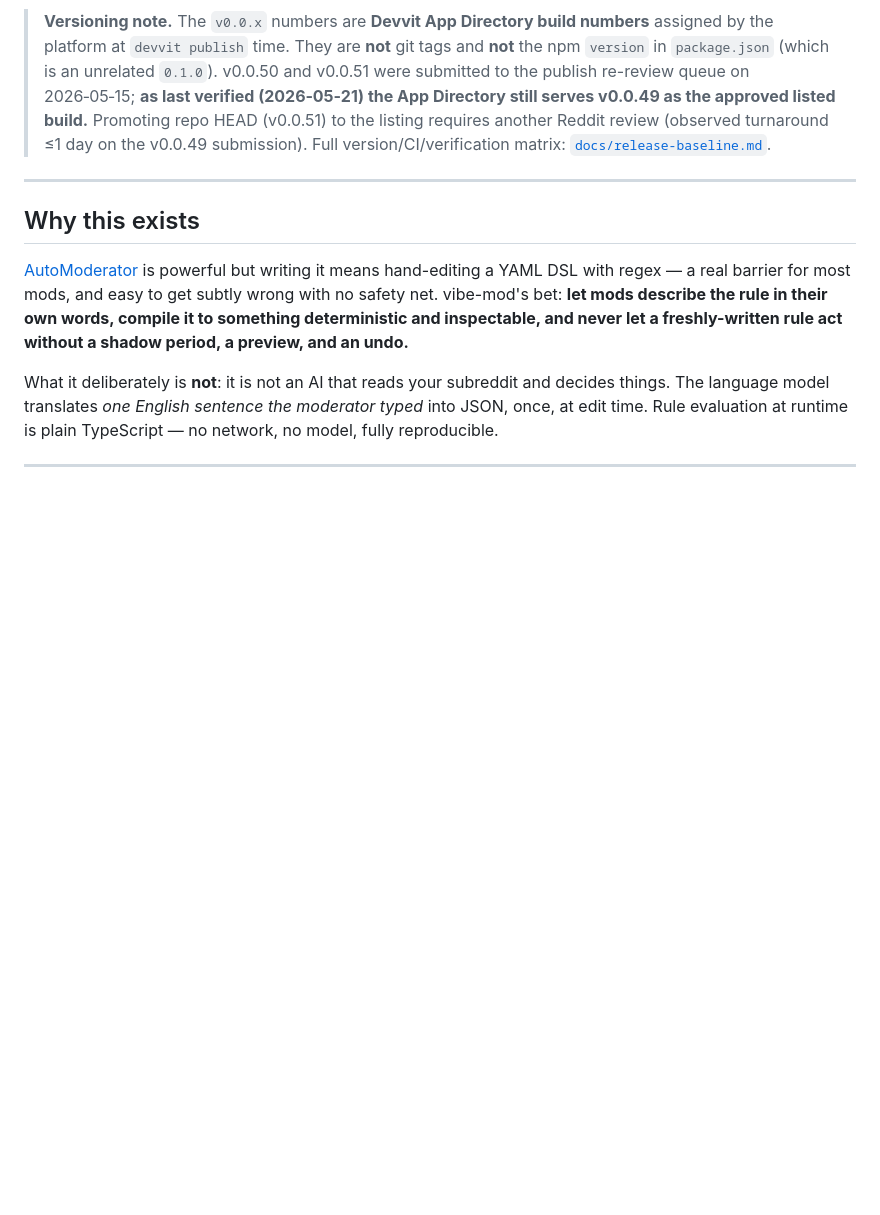
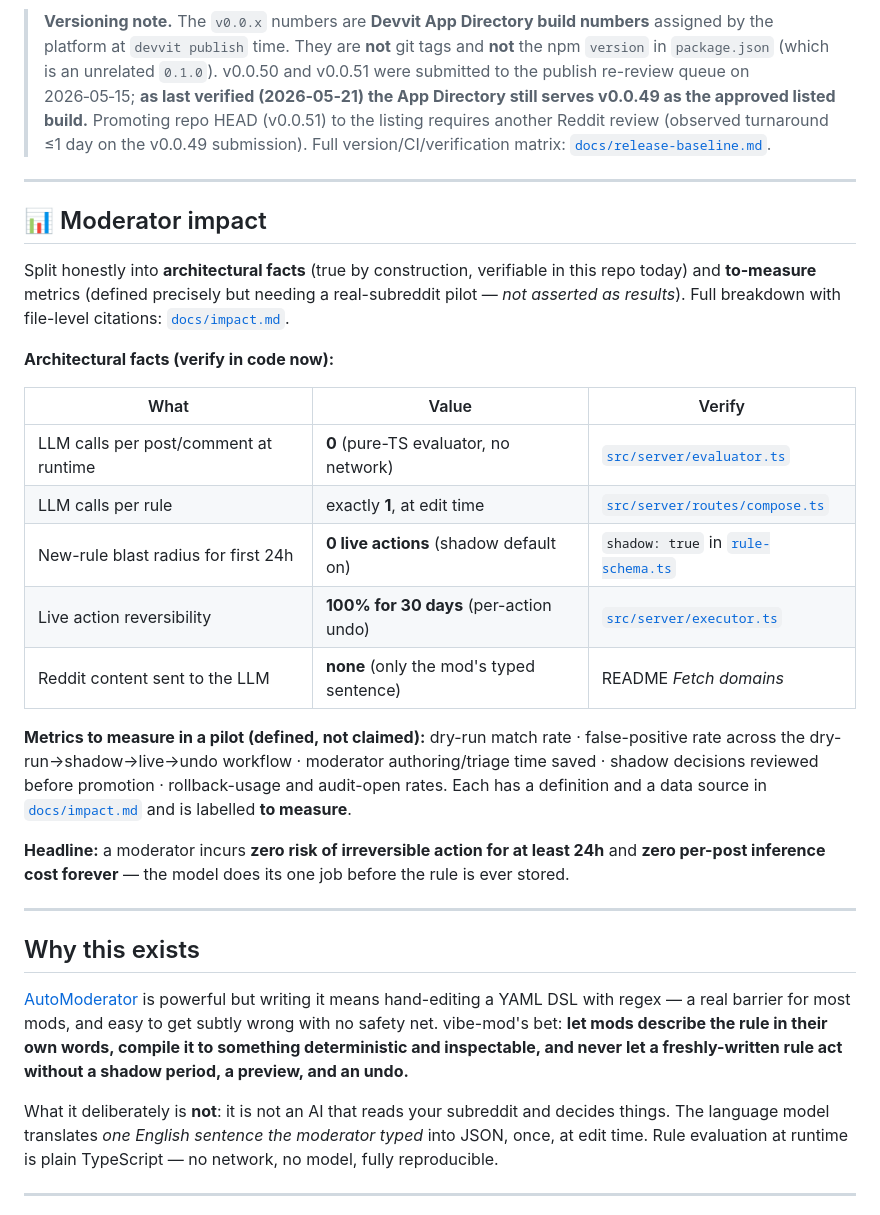
Before and after one commit to Two-Weeks-Team/vibe-mod, a Markdown page: README.md, the part around the change. GitHub-like rendering; blank space fills up the shorter version.

```diff
--- a/README.md
+++ b/README.md
@@ -36,6 +36,26 @@ These are in the repo (v0.0.50 → v0.0.51) but are **not** guaranteed to be in
 - **Repo HEAD also adds** a read-only multi-rule **conflict preview** (see [`docs/conflict-handling.md`](./docs/conflict-handling.md)) that is **not** in the v0.0.49 listing.
 
 > **Versioning note.** The `v0.0.x` numbers are **Devvit App Directory build numbers** assigned by the platform at `devvit publish` time. They are **not** git tags and **not** the npm `version` in `package.json` (which is an unrelated `0.1.0`). v0.0.50 and v0.0.51 were submitted to the publish re-review queue on 2026‑05‑15; **as last verified (2026‑05‑21) the App Directory still serves v0.0.49 as the approved listed build.** Promoting repo HEAD (v0.0.51) to the listing requires another Reddit review (observed turnaround ≤1 day on the v0.0.49 submission). Full version/CI/verification matrix: [`docs/release-baseline.md`](./docs/release-baseline.md).
+
+---
+
+## 📊 Moderator impact
+
+Split honestly into **architectural facts** (true by construction, verifiable in this repo today) and **to‑measure** metrics (defined precisely but needing a real-subreddit pilot — *not asserted as results*). Full breakdown with file-level citations: [`docs/impact.md`](./docs/impact.md).
+
+**Architectural facts (verify in code now):**
+
+| What | Value | Verify |
+|---|---|---|
+| LLM calls per post/comment at runtime | **0** (pure-TS evaluator, no network) | [`src/server/evaluator.ts`](./src/server/evaluator.ts) |
+| LLM calls per rule | exactly **1**, at edit time | [`src/server/routes/compose.ts`](./src/server/routes/compose.ts) |
+| New-rule blast radius for first 24h | **0 live actions** (shadow default on) | `shadow: true` in [`rule-schema.ts`](./src/shared/rule-schema.ts) |
+| Live action reversibility | **100% for 30 days** (per-action undo) | [`src/server/executor.ts`](./src/server/executor.ts) |
+| Reddit content sent to the LLM | **none** (only the mod's typed sentence) | README *Fetch domains* |
+
+**Metrics to measure in a pilot (defined, not claimed):** dry-run match rate · false-positive rate across the dry-run→shadow→live→undo workflow · moderator authoring/triage time saved · shadow decisions reviewed before promotion · rollback-usage and audit-open rates. Each has a definition and a data source in [`docs/impact.md`](./docs/impact.md) and is labelled **to measure**.
+
+**Headline:** a moderator incurs **zero risk of irreversible action for at least 24h** and **zero per-post inference cost forever** — the model does its one job before the rule is ever stored.
 
 ---
 
```
Also changed, not shown: docs/impact.md (added, +60 -0 lines).
